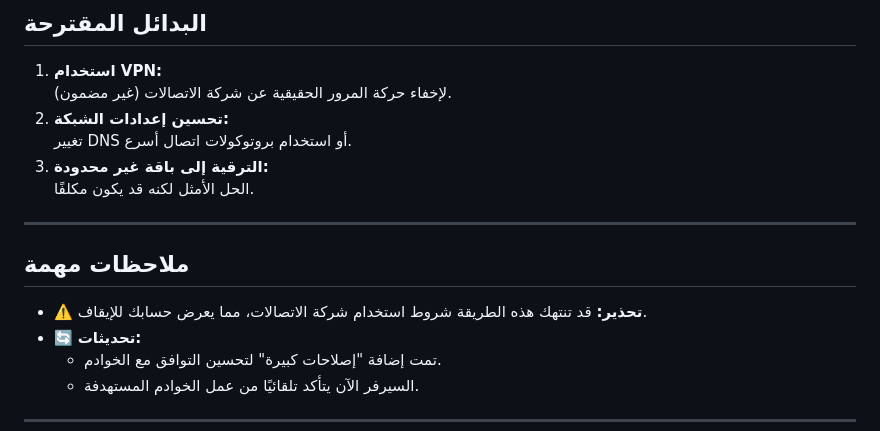
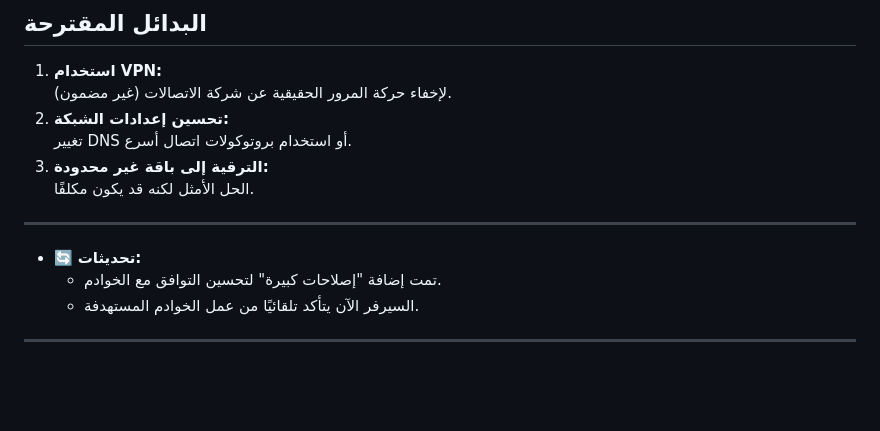
Before and after one commit to SMSMy/skipM, a Markdown page: README.md, the part around the change. GitHub-like rendering; blank space fills up the shorter version.

```diff
--- a/README.md
+++ b/README.md
@@ -66,8 +66,6 @@
 
 ---
 
-## **ملاحظات مهمة**
-- ⚠️ **تحذير:** قد تنتهك هذه الطريقة شروط استخدام شركة الاتصالات، مما يعرض حسابك للإيقاف.
 - 🔄 **تحديثات:**
   - تمت إضافة "إصلاحات كبيرة" لتحسين التوافق مع الخوادم.
   - السيرفر الآن يتأكد تلقائيًا من عمل الخوادم المستهدفة.
```
